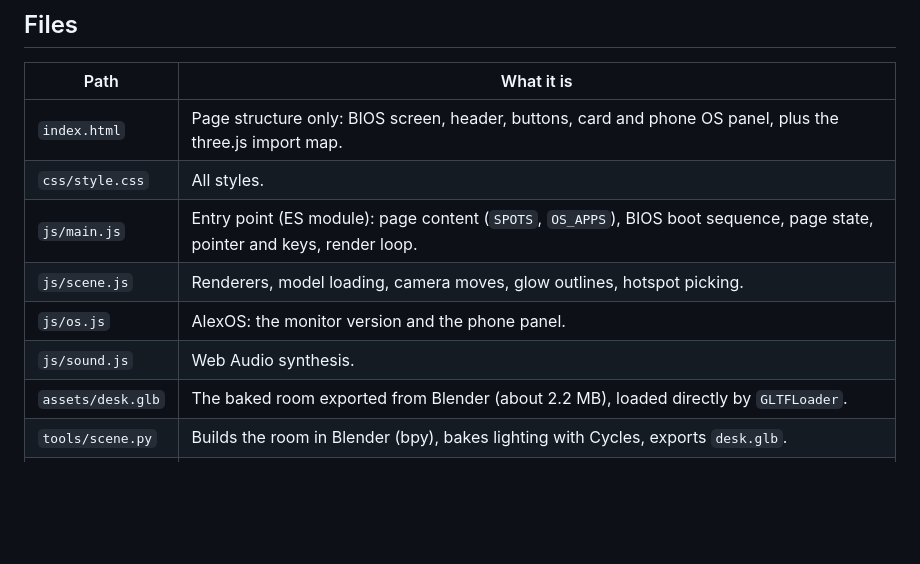
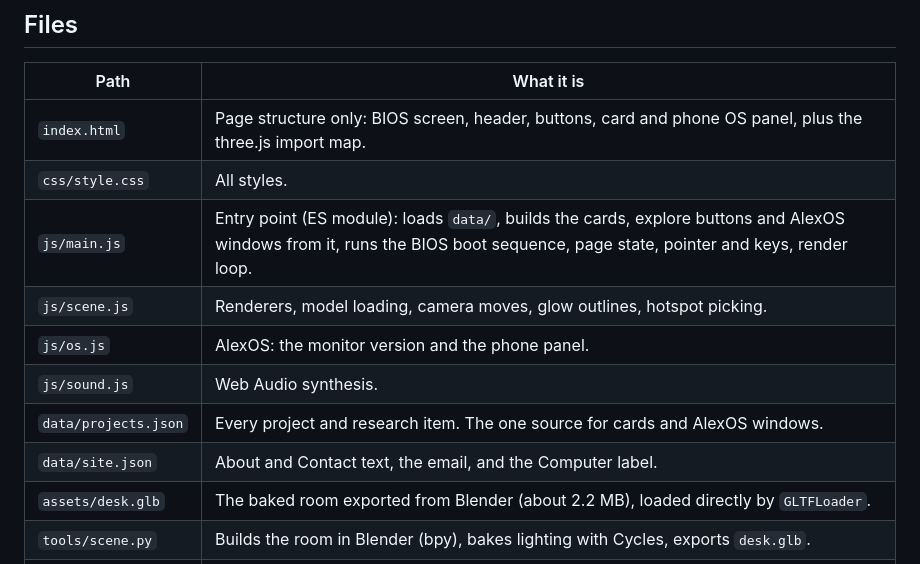
Before and after one commit to Alex-Phu/alex-phu.github.io, a Markdown page: CLAUDE.md, the part around one of its changes. GitHub-like rendering; blank space fills up the shorter version.

```diff
--- a/CLAUDE.md
+++ b/CLAUDE.md
@@ -21,10 +21,12 @@ The concept is inspired by henryheffernan.com and is credited on the page. No co
 | --- | --- |
 | `index.html` | Page structure only: BIOS screen, header, buttons, card and phone OS panel, plus the three.js import map. |
 | `css/style.css` | All styles. |
-| `js/main.js` | Entry point (ES module): page content (`SPOTS`, `OS_APPS`), BIOS boot sequence, page state, pointer and keys, render loop. |
+| `js/main.js` | Entry point (ES module): loads `data/`, builds the cards, explore buttons and AlexOS windows from it, runs the BIOS boot sequence, page state, pointer and keys, render loop. |
 | `js/scene.js` | Renderers, model loading, camera moves, glow outlines, hotspot picking. |
 | `js/os.js` | AlexOS: the monitor version and the phone panel. |
 | `js/sound.js` | Web Audio synthesis. |
+| `data/projects.json` | Every project and research item. The one source for cards and AlexOS windows. |
+| `data/site.json` | About and Contact text, the email, and the Computer label. |
 | `assets/desk.glb` | The baked room exported from Blender (about 2.2 MB), loaded directly by `GLTFLoader`. |
 | `tools/scene.py` | Builds the room in Blender (bpy), bakes lighting with Cycles, exports `desk.glb`. |
 | `HANDOFF.md` | The phased to-do list for this site. |
```
Also changed, not shown: other parts of CLAUDE.md (+24 -4 lines).
